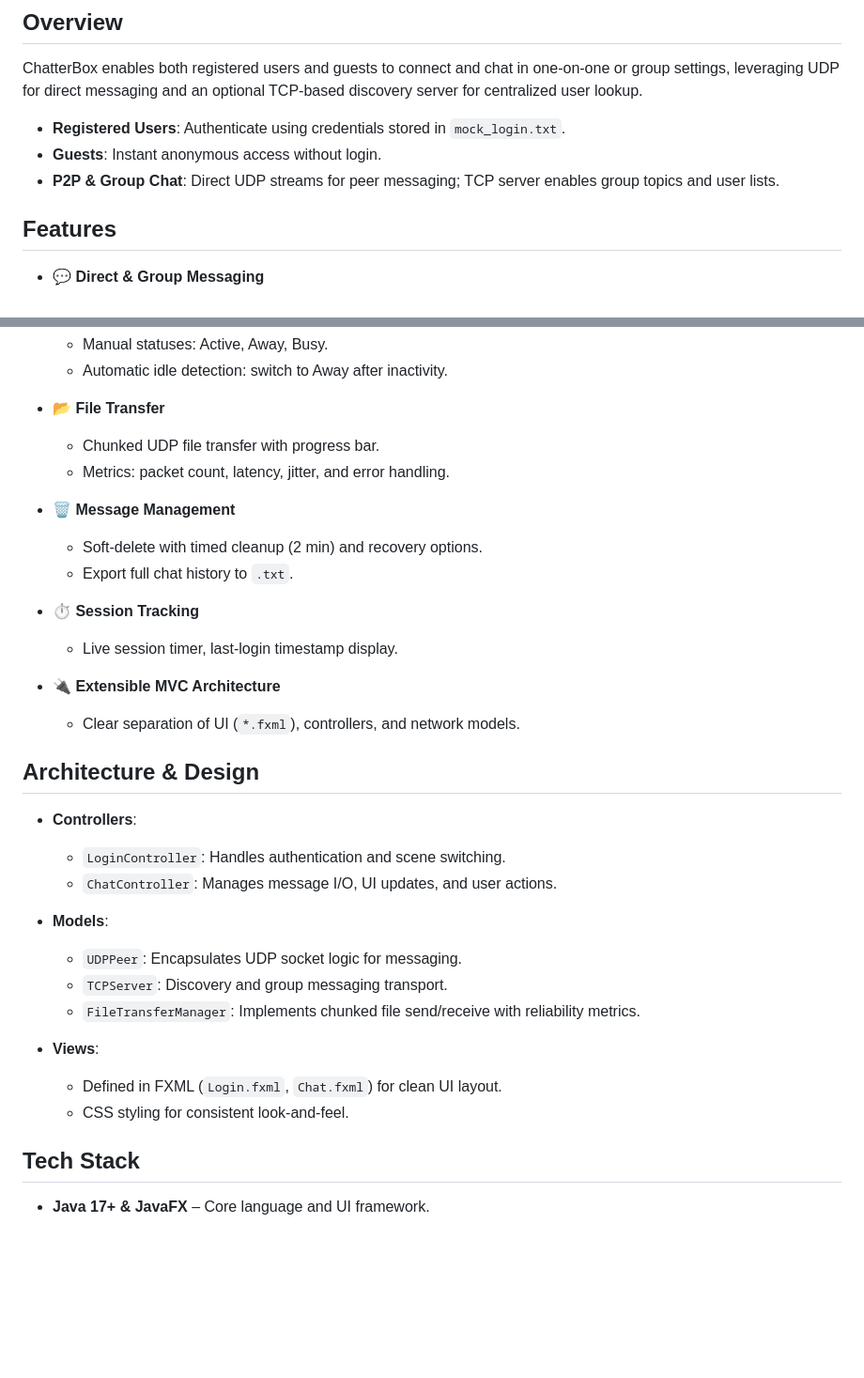
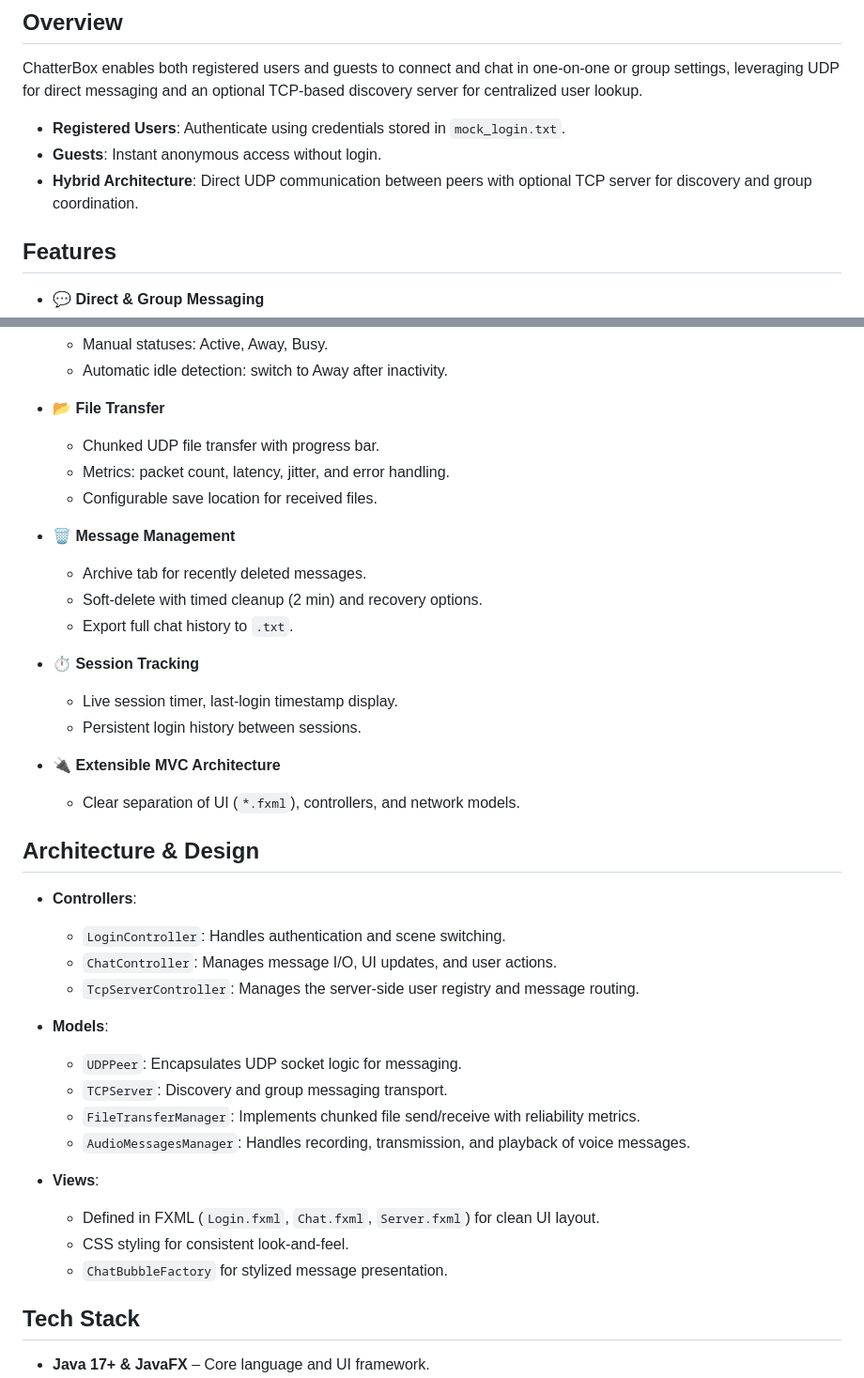
Before and after one commit to AlaaArmoush/ChatterBox, a Markdown page: README.md, 2 parts joined by grey strips. Shown at 94% size. Drawn GitHub-style; blank space fills up the shorter version.

```diff
--- a/README.md
+++ b/README.md
@@ -11,7 +11,7 @@ ChatterBox enables both registered users and guests to connect and chat in one-o
 
 - **Registered Users**: Authenticate using credentials stored in `mock_login.txt`.
 - **Guests**: Instant anonymous access without login.
-- **P2P & Group Chat**: Direct UDP streams for peer messaging; TCP server enables group topics and user lists.
+- **Hybrid Architecture**: Direct UDP communication between peers with optional TCP server for discovery and group coordination.
 
 ## Features
 
@@ -26,13 +26,16 @@ ChatterBox enables both registered users and guests to connect and chat in one-o
 - **📂 File Transfer**
   - Chunked UDP file transfer with progress bar.
   - Metrics: packet count, latency, jitter, and error handling.
+  - Configurable save location for received files.
 
 - **🗑️ Message Management**
+  - Archive tab for recently deleted messages.
   - Soft-delete with timed cleanup (2 min) and recovery options.
   - Export full chat history to `.txt`.
 
 - **⏱️ Session Tracking**
   - Live session timer, last-login timestamp display.
+  - Persistent login history between sessions.
 
 - **🔌 Extensible MVC Architecture**
   - Clear separation of UI (`*.fxml`), controllers, and network models.
@@ -42,15 +45,19 @@ ChatterBox enables both registered users and guests to connect and chat in one-o
 - **Controllers**:
   - `LoginController`: Handles authentication and scene switching.
   - `ChatController`: Manages message I/O, UI updates, and user actions.
+  - `TcpServerController`: Manages the server-side user registry and message routing.
 
 - **Models**:
   - `UDPPeer`: Encapsulates UDP socket logic for messaging.
   - `TCPServer`: Discovery and group messaging transport.
   - `FileTransferManager`: Implements chunked file send/receive with reliability metrics.
+  - `AudioMessagesManager`: Handles recording, transmission, and playback of voice messages.
+
 
 - **Views**:
-  - Defined in FXML (`Login.fxml`, `Chat.fxml`) for clean UI layout.
+  - Defined in FXML (`Login.fxml`, `Chat.fxml`, `Server.fxml`) for clean UI layout.
   - CSS styling for consistent look-and-feel.
+  - `ChatBubbleFactory` for stylized message presentation.
 
 ## Tech Stack
 
```
